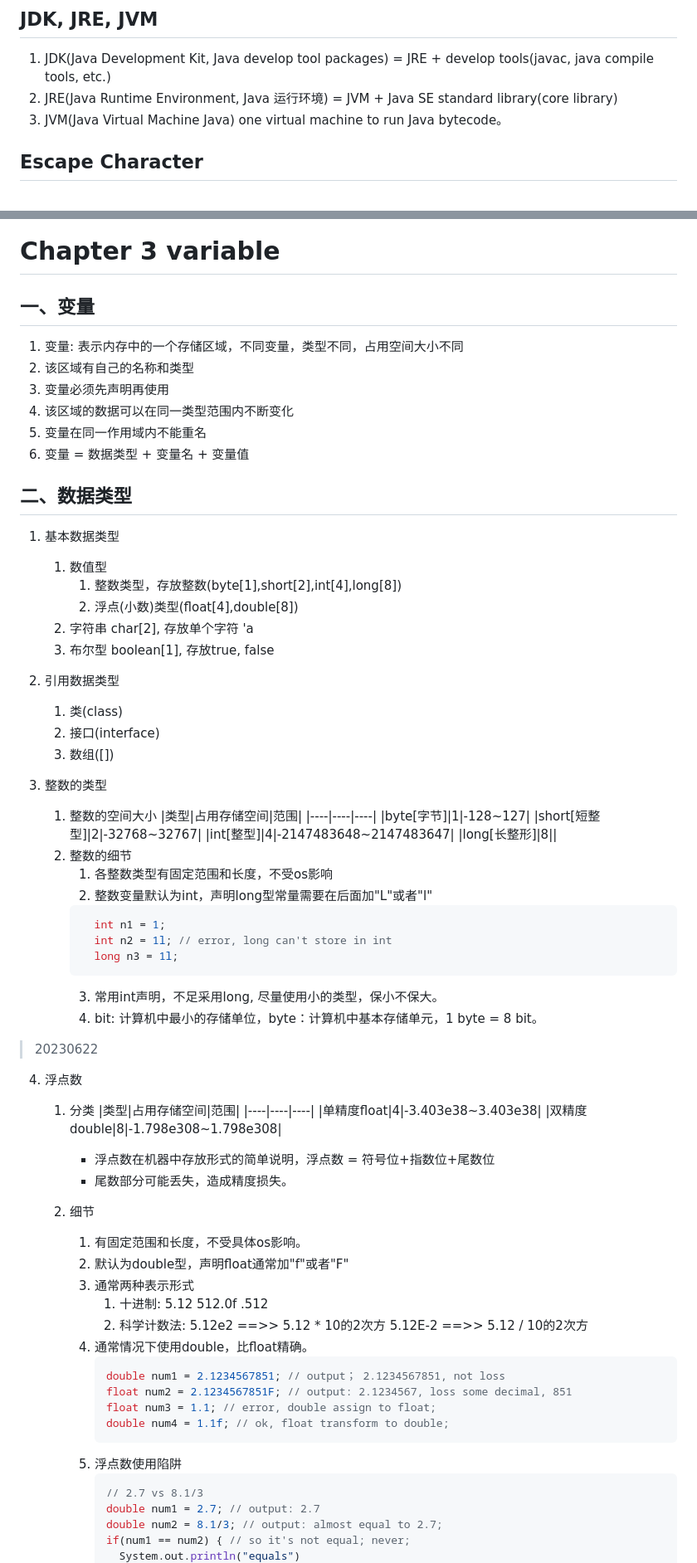
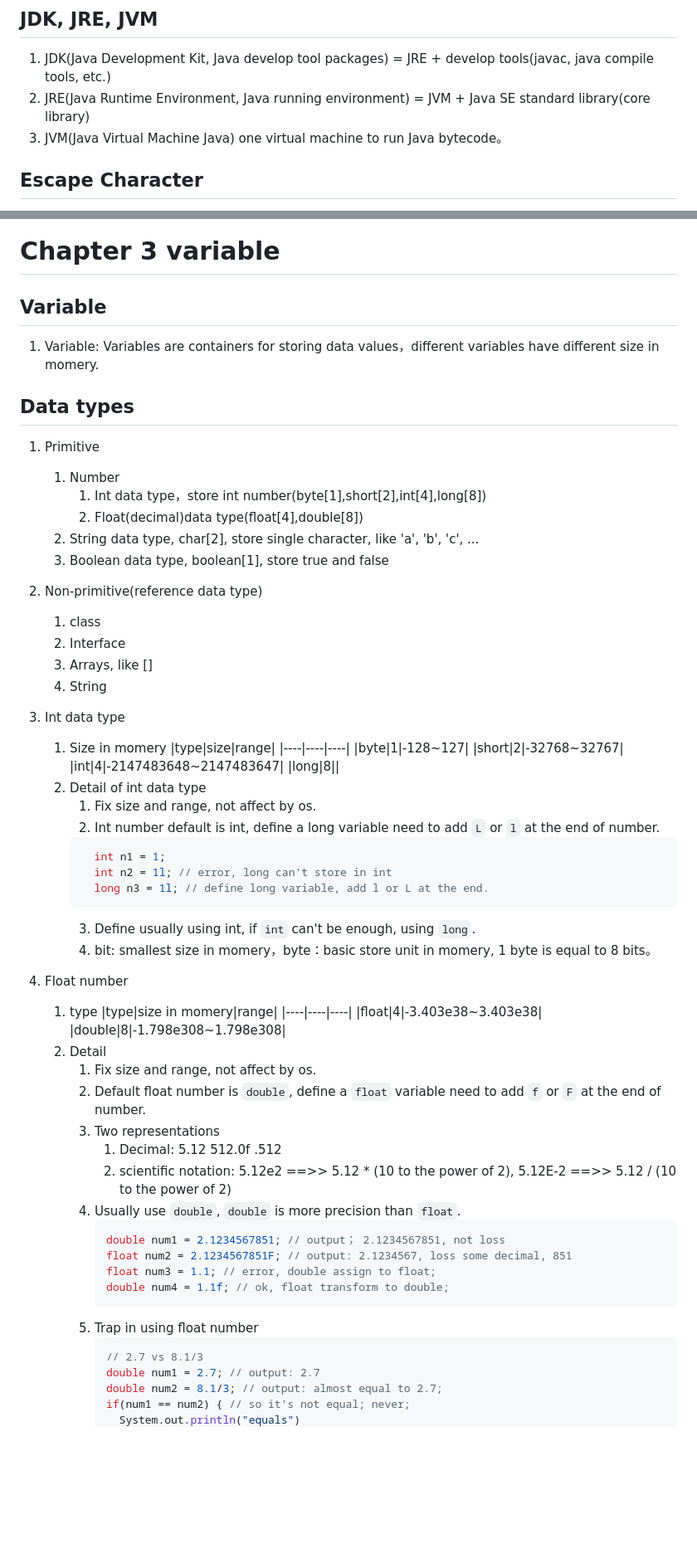
Before and after one commit to estarsyang/java_basic, a Markdown page: README.md, 2 parts joined by grey strips. Shown at 83% size. Drawn GitHub-style; blank space fills up the shorter version.

Commit message:
docs: translate all Chinese to English

````diff
--- a/README.md
+++ b/README.md
@@ -3,7 +3,7 @@ This is a basic java notes. inorder to be a entry-level java programmer.
 
 ## JDK, JRE, JVM
 1. JDK(Java Development Kit, Java develop tool packages) = JRE + develop tools(javac, java compile tools, etc.)
-2. JRE(Java Runtime Environment, Java 运行环境) = JVM + Java SE standard library(core library)
+2. JRE(Java Runtime Environment, Java running environment) = JVM + Java SE standard library(core library)
 3. JVM(Java Virtual Machine Java) one virtual machine to run Java  bytecode。
 
 ## Escape Character
@@ -35,68 +35,61 @@ javadoc -d output path -xx -yy xx.java output a java file的document comment.
 
 
 # Chapter 3 variable
-## 一、变量
-1. 变量: 表示内存中的一个存储区域，不同变量，类型不同，占用空间大小不同
-2. 该区域有自己的名称和类型
-3. 变量必须先声明再使用
-4. 该区域的数据可以在同一类型范围内不断变化
-5. 变量在同一作用域内不能重名
-6. 变量 = 数据类型 + 变量名 + 变量值
-
-## 二、数据类型
-1. 基本数据类型
-    1. 数值型
-        1. 整数类型，存放整数(byte[1],short[2],int[4],long[8])
-        2. 浮点(小数)类型(float[4],double[8])
-    2. 字符串 char[2], 存放单个字符 'a
-    3. 布尔型 boolean[1], 存放true, false
-2. 引用数据类型
-    1. 类(class)
-    2. 接口(interface)
-    3. 数组([])
-
-3. 整数的类型
-    1. 整数的空间大小
-        |类型|占用存储空间|范围|
+## Variable
+1. Variable: Variables are containers for storing data values，different variables have different size in momery.
+
+
+## Data types
+1. Primitive
+    1. Number
+        1. Int data type，store int number(byte[1],short[2],int[4],long[8])
+        2. Float(decimal)data type(float[4],double[8])
+    2. String data type, char[2], store single character, like 'a', 'b', 'c', ...
+    3. Boolean data type, boolean[1], store true and false
+2. Non-primitive(reference data type)
+    1. class
+    2. Interface
+    3. Arrays, like []
+    4. String
+
+3. Int data type
+    1. Size in momery
+        |type|size|range|
         |----|----|----|
-        |byte[字节]|1|-128~127|
-        |short[短整型]|2|-32768~32767|
-        |int[整型]|4|-2147483648~2147483647|
-        |long[长整形]|8||
-    2. 整数的细节
-        1. 各整数类型有固定范围和长度，不受os影响
-        2. 整数变量默认为int，声明long型常量需要在后面加"L"或者"l"
+        |byte|1|-128~127|
+        |short|2|-32768~32767|
+        |int|4|-2147483648~2147483647|
+        |long|8||
+    2. Detail of int data type
+        1. Fix size and range, not affect by os.
+        2. Int number default is int, define a long variable need to add `L` or `l` at the end of number.
         ```java
           int n1 = 1;
           int n2 = 1l; // error, long can't store in int
-          long n3 = 1l;
-        ```
-        3. 常用int声明，不足采用long, 尽量使用小的类型，保小不保大。
-        4. bit: 计算机中最小的存储单位，byte：计算机中基本存储单元，1 byte = 8 bit。
-> 20230622
-4. 浮点数
-    1. 分类
-        |类型|占用存储空间|范围|
+          long n3 = 1l; // define long variable, add l or L at the end.
+        ```
+        3. Define usually using int, if `int` can't be enough, using `long`.
+        4. bit: smallest size in momery，byte：basic store unit in momery, 1 byte is equal to 8 bits。
+4. Float number
+    1. type
+        |type|size in momery|range|
         |----|----|----|
-        |单精度float|4|-3.403e38~3.403e38|
-        |双精度double|8|-1.798e308~1.798e308|
-
-        - 浮点数在机器中存放形式的简单说明，浮点数 = 符号位+指数位+尾数位
-        - 尾数部分可能丢失，造成精度损失。
-    2. 细节
-        1. 有固定范围和长度，不受具体os影响。
-        2. 默认为double型，声明float通常加"f"或者"F"
-        3. 通常两种表示形式
-            1. 十进制: 5.12 512.0f .512
-            2. 科学计数法: 5.12e2 ==>> 5.12 * 10的2次方 5.12E-2 ==>> 5.12 / 10的2次方
-        4. 通常情况下使用double，比float精确。
+        |float|4|-3.403e38~3.403e38|
+        |double|8|-1.798e308~1.798e308|
+    2. Detail
+        1. Fix size and range, not affect by os.
+        2. Default float number is `double`, define a `float` variable need to add `f` or `F` at the end of number.
+        3. Two representations
+            1. Decimal: 5.12 512.0f .512
+            2. scientific notation: 5.12e2 ==>> 5.12 * (10 to the power of 2), 5.12E-2 ==>> 5.12 / (10 to the power of 2)
+        4. Usually use `double`, `double` is more precision than `float`.
             ```java
             double num1 = 2.1234567851; // output； 2.1234567851, not loss
             float num2 = 2.1234567851F; // output: 2.1234567, loss some decimal, 851
             float num3 = 1.1; // error, double assign to float;
             double num4 = 1.1f; // ok, float transform to double;
             ```
-        5. 浮点数使用陷阱
+        5. Trap in using float number
             ```java
             // 2.7 vs 8.1/3
             double num1 = 2.7; // output: 2.7
````
